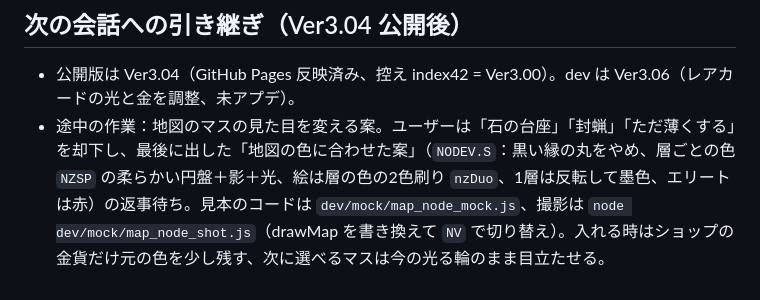
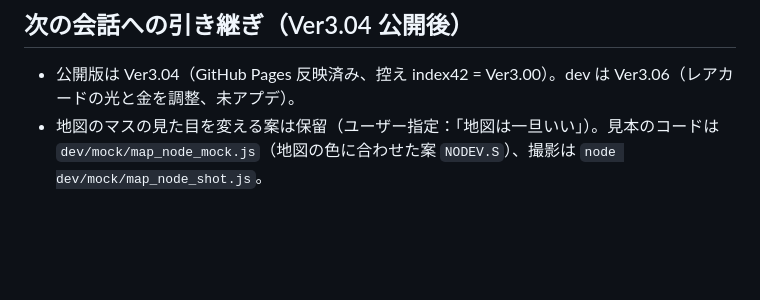
Before and after one commit to kittyo8823/card-trail, a Markdown page: dev/CLAUDE.md, the part around the change. Rendered like a GitHub page; blank space fills up the shorter version.

Commit message:
dev: 地図のマスの案を保留に
Co-Authored-By: Claude Opus 5.5 <noreply@anthropic.com>
Claude-Session: https://claude.ai/code/session_01WH54oTBmGpABUf9mvatrvJ

```diff
--- a/dev/CLAUDE.md
+++ b/dev/CLAUDE.md
@@ -278,4 +278,4 @@ Playwright（chromium）入りの環境なら、ページを開いて `page.eval
 
 ## 次の会話への引き継ぎ（Ver3.04 公開後）
 - 公開版は Ver3.04（GitHub Pages 反映済み、控え index42 = Ver3.00）。dev は Ver3.06（レアカードの光と金を調整、未アプデ）。
-- 途中の作業：地図のマスの見た目を変える案。ユーザーは「石の台座」「封蝋」「ただ薄くする」を却下し、最後に出した「地図の色に合わせた案」（`NODEV.S`：黒い縁の丸をやめ、層ごとの色 `NZSP` の柔らかい円盤＋影＋光、絵は層の色の2色刷り `nzDuo`、1層は反転して墨色、エリートは赤）の返事待ち。見本のコードは `dev/mock/map_node_mock.js`、撮影は `node dev/mock/map_node_shot.js`（drawMap を書き換えて `NV` で切り替え）。入れる時はショップの金貨だけ元の色を少し残す、次に選べるマスは今の光る輪のまま目立たせる。
+- 地図のマスの見た目を変える案は保留（ユーザー指定：「地図は一旦いい」）。見本のコードは `dev/mock/map_node_mock.js`（地図の色に合わせた案 `NODEV.S`）、撮影は `node dev/mock/map_node_shot.js`。
```
